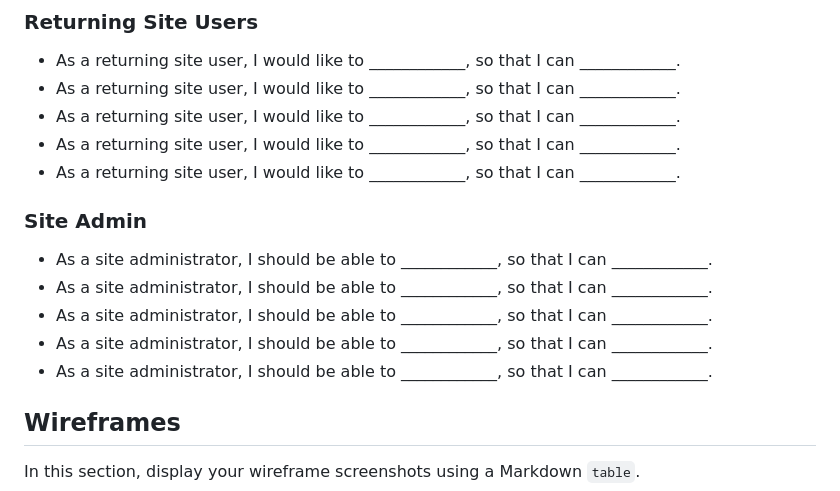
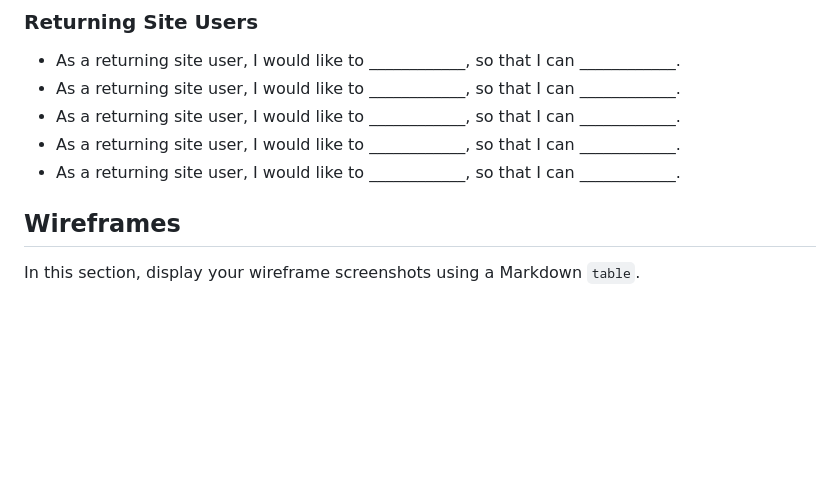
Before and after one commit to ogc1231/sample-pad, a Markdown page: README2.md, the part around the change printed below. Drawn GitHub-style; blank space fills up the shorter version.

```diff
--- a/README2.md
+++ b/README2.md
@@ -97,14 +54,6 @@ In this section, list all of your user stories for the project.
 - As a returning site user, I would like to ____________, so that I can ____________.
 - As a returning site user, I would like to ____________, so that I can ____________.
 - As a returning site user, I would like to ____________, so that I can ____________.
-
-### Site Admin
-
-- As a site administrator, I should be able to ____________, so that I can ____________.
-- As a site administrator, I should be able to ____________, so that I can ____________.
-- As a site administrator, I should be able to ____________, so that I can ____________.
-- As a site administrator, I should be able to ____________, so that I can ____________.
-- As a site administrator, I should be able to ____________, so that I can ____________.
 
 ## Wireframes
 
```
Also changed, not shown: other parts of README2.md (+8 -51 lines).
